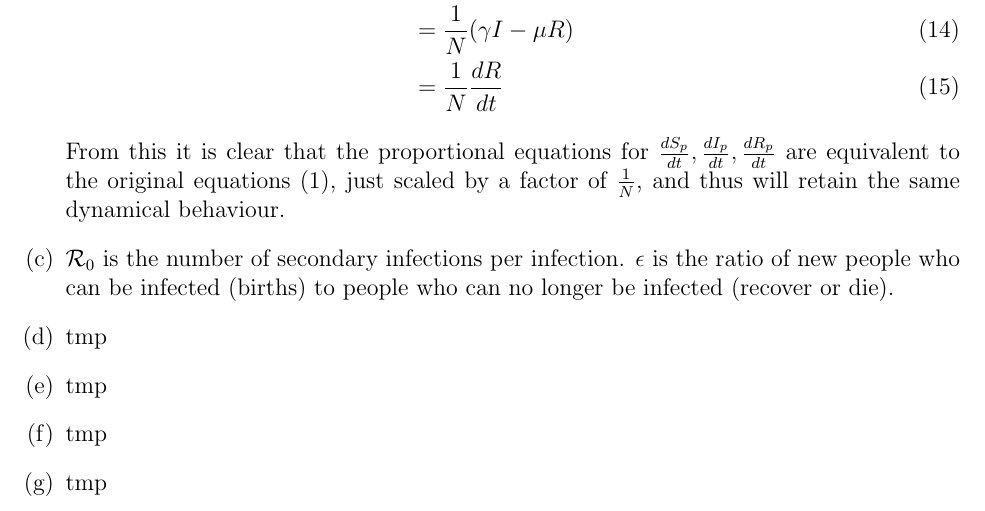
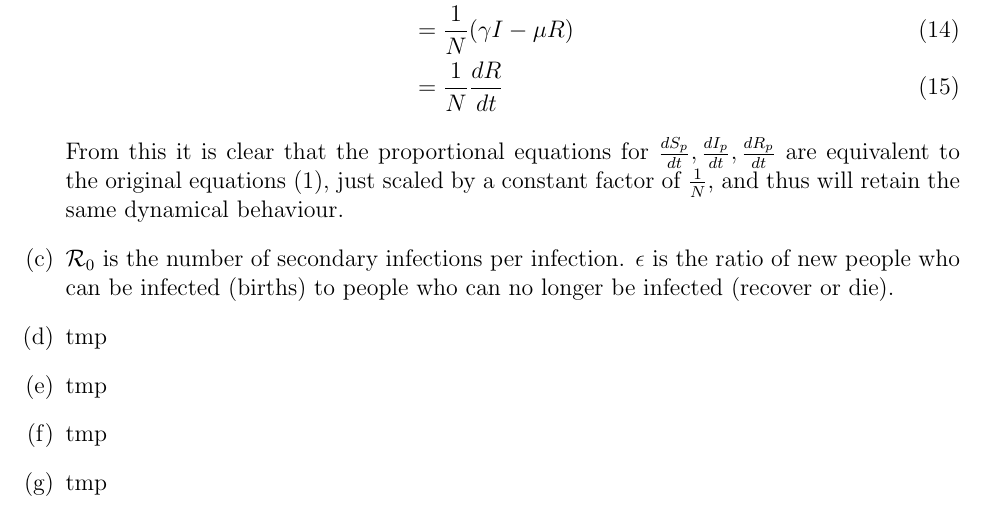
Before and after one commit to DJSiddharthVader/Mathematical_Biology_4MB3, a LaTeX document (assg3/answers/main.tex, which reads assg3/answers/sections/qb.tex): part of page 3 of 4, cut so that both start at the same text. Compiled offline with pdfLaTeX.

Commit message:
added a word to v

```diff
--- a/assg3/answers/sections/qb.tex
+++ b/assg3/answers/sections/qb.tex
@@ -21,4 +21,4 @@ Then substitute these variables into the equations (1)
                   &= \frac{1}{N} (\gamma I - \mu R)\\
                   &= \frac{1}{N} \frac{dR}{dt}
 \end{align}
-From this it is clear that the proportional equations for $\frac{dS_p}{dt},\frac{dI_p}{dt},\frac{dR_p}{dt}$ are equivalent to the original equations (1), just scaled by a factor of $\frac{1}{N}$, and thus will retain the same dynamical behaviour.
+From this it is clear that the proportional equations for $\frac{dS_p}{dt},\frac{dI_p}{dt},\frac{dR_p}{dt}$ are equivalent to the original equations (1), just scaled by a constant factor of $\frac{1}{N}$, and thus will retain the same dynamical behaviour.
```
Also changed, not shown: assg3/answers/main.pdf.
